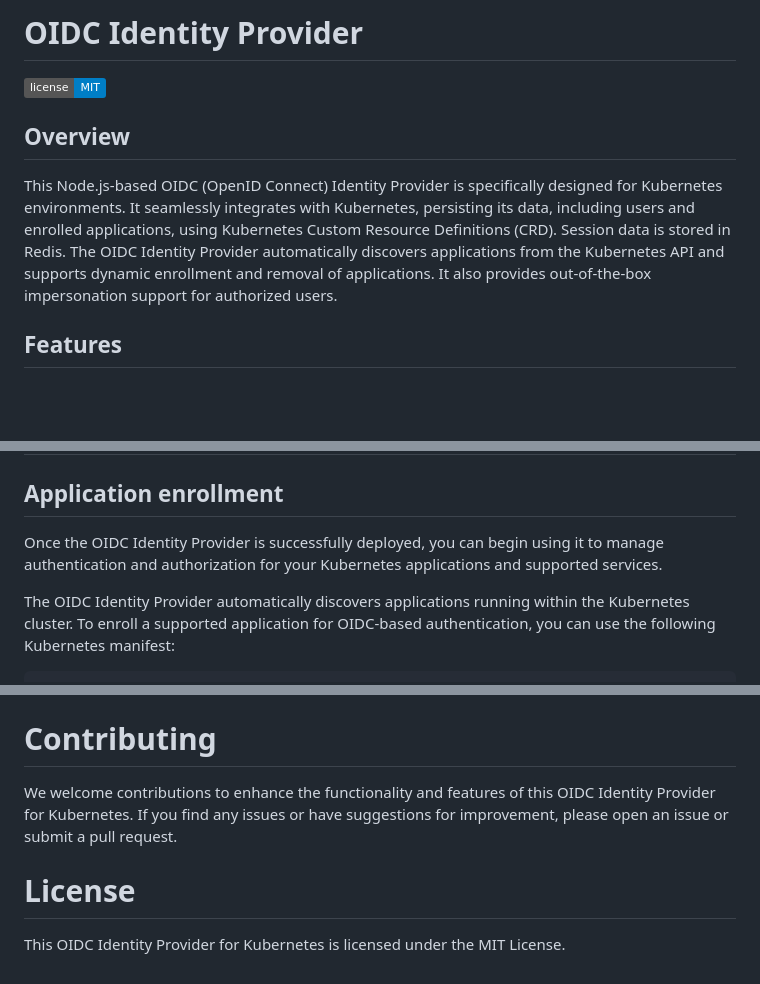
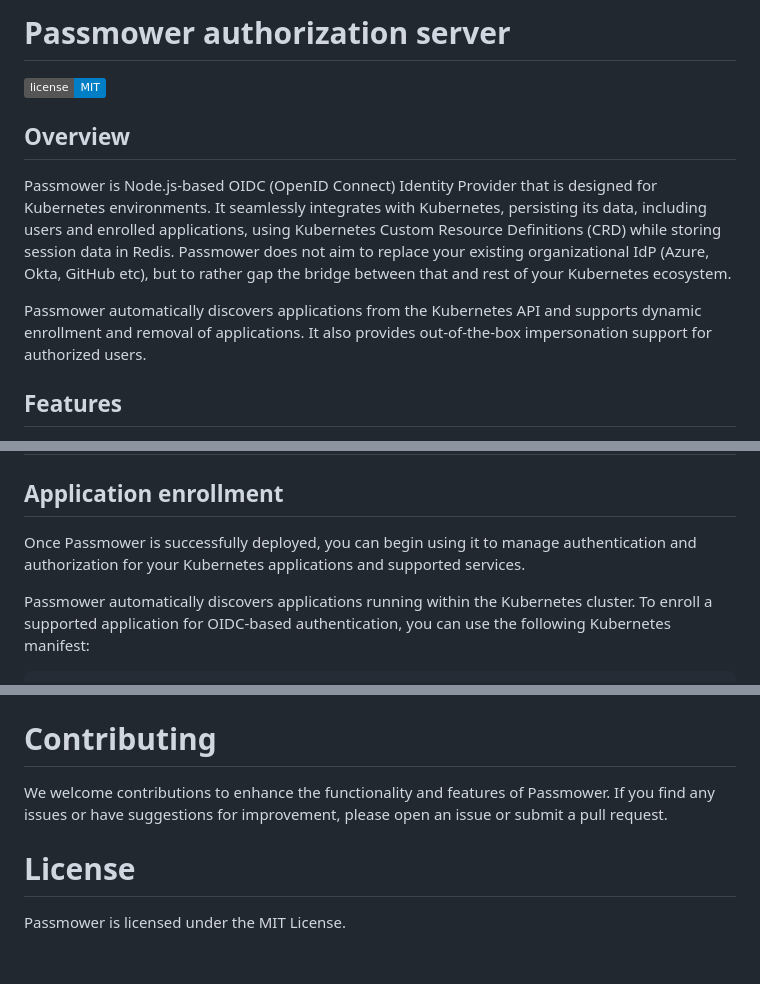
Before and after one commit to passmower/passmower, a Markdown page: README.md, 3 parts joined by grey strips. GitHub-like rendering; badges without logos; blank space fills up the shorter version.

```diff
--- a/README.md
+++ b/README.md
@@ -1,17 +1,21 @@
-# OIDC Identity Provider
+# Passmower authorization server
 
 [![License](https://img.shields.io/badge/license-MIT-blue.svg)](LICENSE)
 
 ## Overview
 
-This Node.js-based OIDC (OpenID Connect) Identity Provider is specifically
-designed for Kubernetes environments. It seamlessly integrates with Kubernetes,
-persisting its data, including users and enrolled applications,
-using Kubernetes Custom Resource Definitions (CRD).
-Session data is stored in Redis. The OIDC Identity Provider
-automatically discovers applications from the Kubernetes API and supports
-dynamic enrollment and removal of applications. It also provides out-of-the-box
-impersonation support for authorized users.
+Passmower is Node.js-based OIDC (OpenID Connect) Identity Provider that is
+designed for Kubernetes environments.
+It seamlessly integrates with Kubernetes, persisting its data, including users
+and enrolled applications, using Kubernetes Custom Resource Definitions (CRD)
+while storing session data in Redis.
+Passmower does not aim to replace your existing organizational
+IdP (Azure, Okta, GitHub etc), but to rather gap the bridge between that and
+rest of your Kubernetes ecosystem.
+
+Passmower automatically discovers applications from the Kubernetes API and
+supports dynamic enrollment and removal of applications.
+It also provides out-of-the-box impersonation support for authorized users.
 
 ## Features
 
@@ -46,11 +50,11 @@ The OIDC Identity Provider has been tested and supports the following applicatio
 
 ## Application enrollment
 
-Once the OIDC Identity Provider is successfully deployed, you can begin using
+Once Passmower is successfully deployed, you can begin using
 it to manage authentication and authorization for your Kubernetes applications
 and supported services.
 
-The OIDC Identity Provider automatically discovers applications running within
+Passmower automatically discovers applications running within
 the Kubernetes cluster. To enroll a supported application for OIDC-based
 authentication, you can use the following Kubernetes manifest:
 
@@ -151,10 +155,10 @@ For the ingress refer to automatically created middleware
 
 # Contributing
 
-We welcome contributions to enhance the functionality and features of this
-OIDC Identity Provider for Kubernetes. If you find any issues or have
-suggestions for improvement, please open an issue or submit a pull request.
+We welcome contributions to enhance the functionality and features of Passmower.
+If you find any issues or have suggestions for improvement,
+please open an issue or submit a pull request.
 
 # License
 
-This OIDC Identity Provider for Kubernetes is licensed under the MIT License.
+Passmower is licensed under the MIT License.
```
Also changed, not shown: other parts of README.md (+1 -1 lines).
